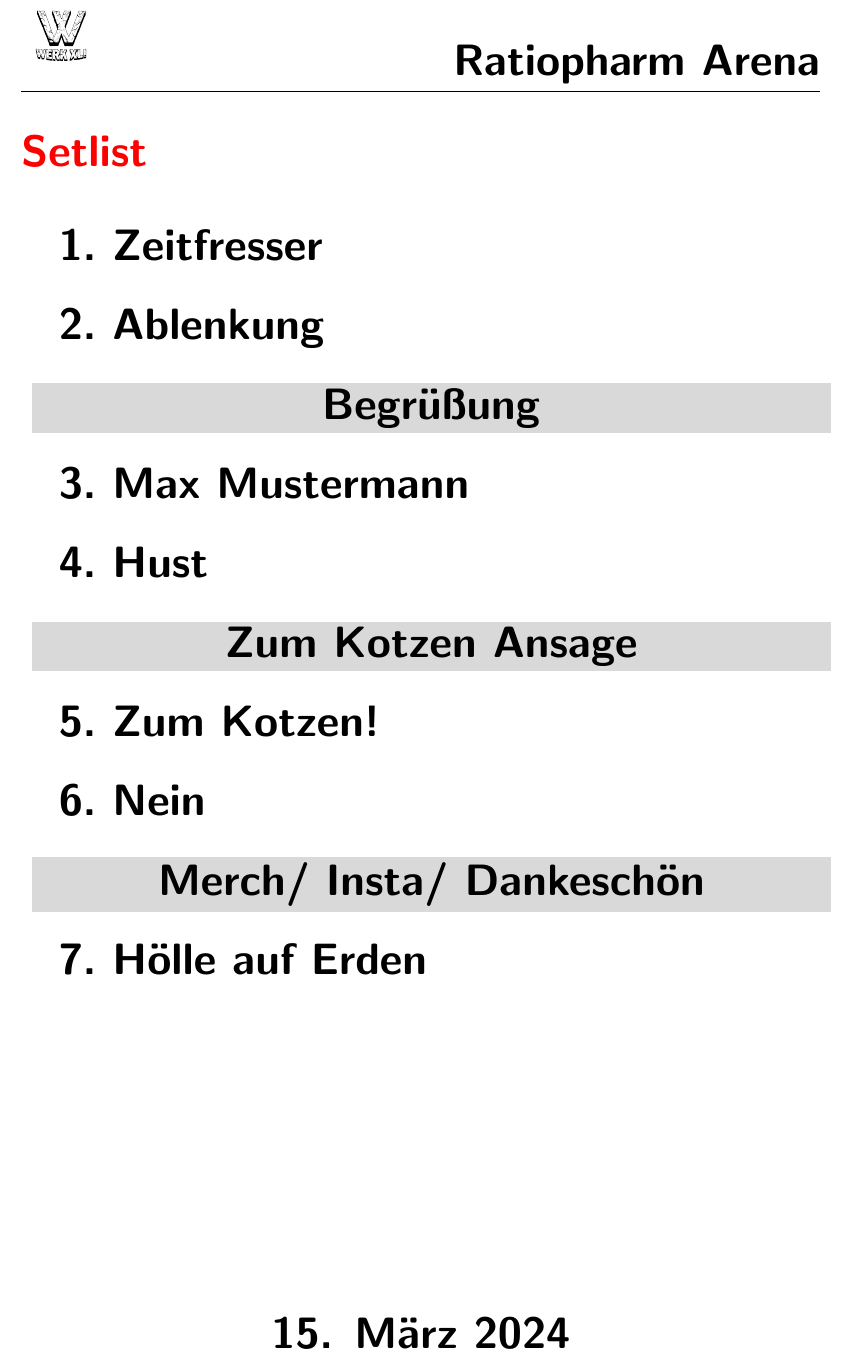
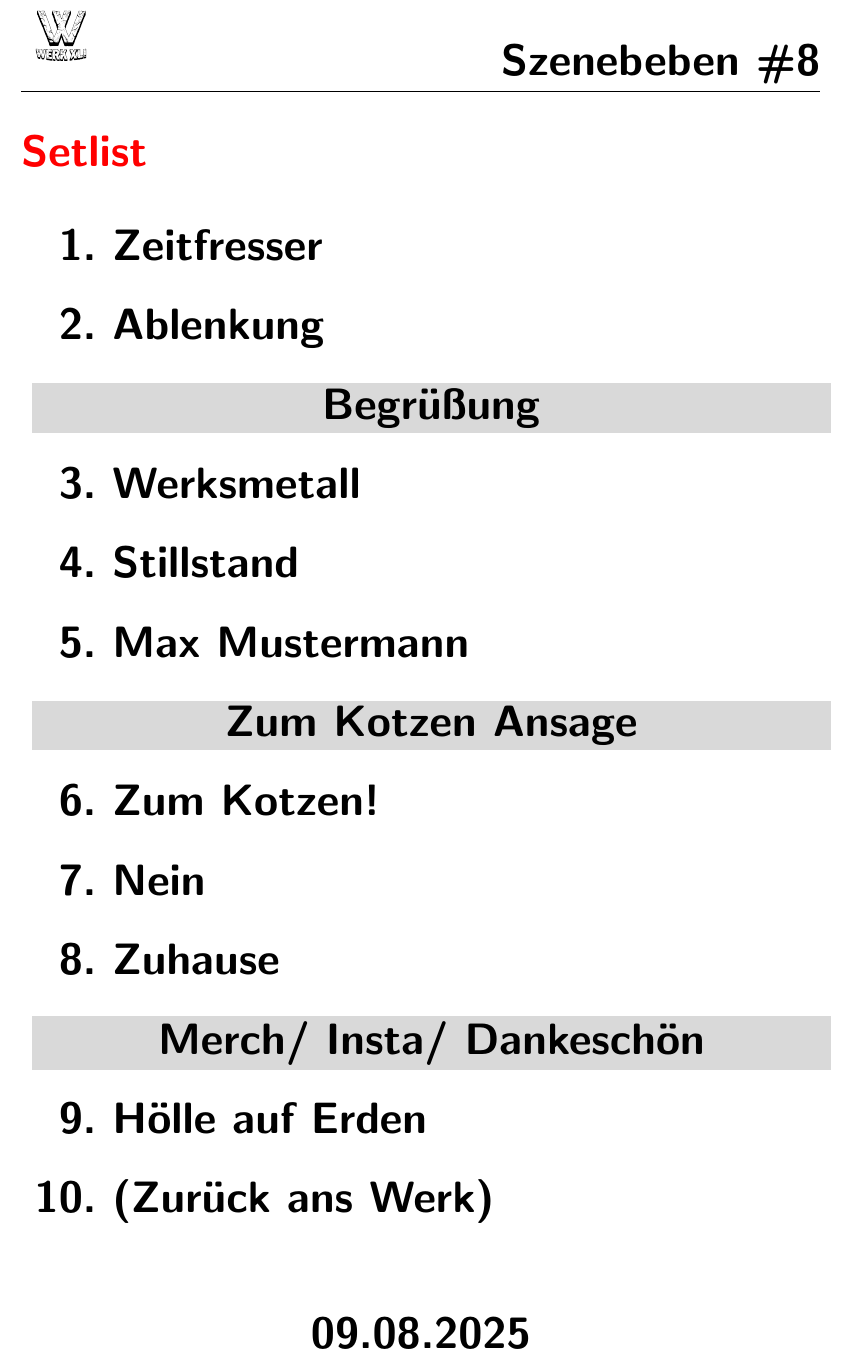
Before and after one commit to Werk-XLI/werkXliSetlist, a LaTeX document (main.tex): part of the page, cut at the place of the change. Compiled offline with pdfLaTeX.

Commit message:
feat: made setlist fr Szenebeben8 #1

```diff
--- a/main.tex
+++ b/main.tex
@@ -2,8 +2,8 @@
 
 % Fill in details
 \bandname{Werk XLI}
-\eventinfo{Ratiopharm Arena}
-\dateinfo{15. März 2024}
+\eventinfo{Szenebeben \#8}
+\dateinfo{09.08.2025}
 
 \begin{document}
 \vspace*{0em}
@@ -13,13 +13,16 @@
     \song{Zeitfresser}
     \song{Ablenkung}
     \announcement{Begrüßung}
+    \song{Werksmetall}
+    \song{Stillstand}
     \song{Max Mustermann}
-    \song{Hust}
     \announcement{Zum Kotzen Ansage}
     \song{Zum Kotzen!}
     \song{Nein}
+    \song{Zuhause}
     \announcement{Merch/ Insta/ Dankeschön}
     \song{Hölle auf Erden}
+    \song{(Zurück ans Werk)}
 \end{setlist}
 
 \end{document}
```
